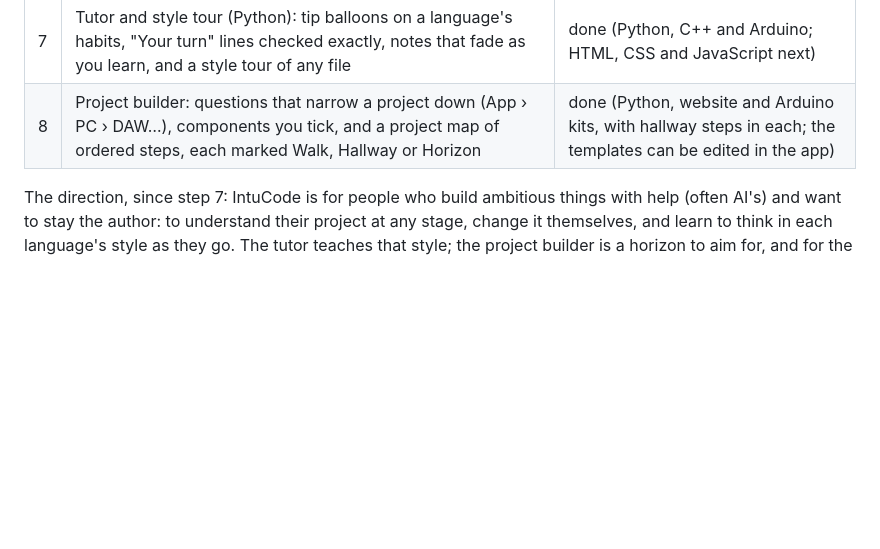
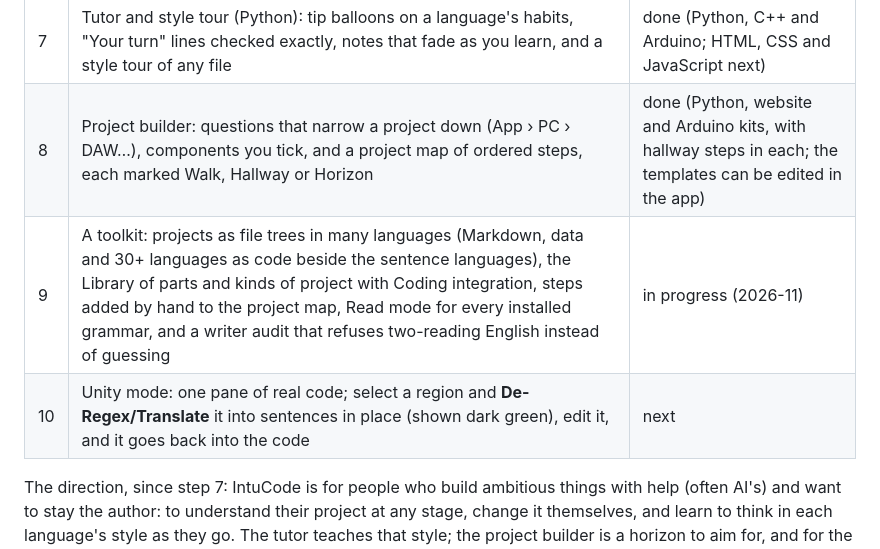
Before and after one commit to matthewvincentthomasmalone-ops/IntuiCode, a Markdown page: ROADMAP.md, the part around the change. GitHub-like rendering; blank space fills up the shorter version.

```diff
--- a/ROADMAP.md
+++ b/ROADMAP.md
@@ -26,6 +26,8 @@ directions, using rules rather than AI. This file records where it is going and
 | 6 | Everything into sentences: HTML, CSS, JavaScript, C++ and Arduino → sentences with exactness checks; C++ classes; Arduino in Write mode; Visual Studio's compiler; tests of the real desktop app | done |
 | 7 | Tutor and style tour (Python): tip balloons on a language's habits, "Your turn" lines checked exactly, notes that fade as you learn, and a style tour of any file | done (Python, C++ and Arduino; HTML, CSS and JavaScript next) |
 | 8 | Project builder: questions that narrow a project down (App › PC › DAW…), components you tick, and a project map of ordered steps, each marked Walk, Hallway or Horizon | done (Python, website and Arduino kits, with hallway steps in each; the templates can be edited in the app) |
+| 9 | A toolkit: projects as file trees in many languages (Markdown, data and 30+ languages as code beside the sentence languages), the Library of parts and kinds of project with Coding integration, steps added by hand to the project map, Read mode for every installed grammar, and a writer audit that refuses two-reading English instead of guessing | in progress (2026-11) |
+| 10 | Unity mode: one pane of real code; select a region and **De-Regex/Translate** it into sentences in place (shown dark green), edit it, and it goes back into the code | next |
 
 The direction, since step 7: IntuCode is for people who build ambitious things with help (often
 AI's) and want to stay the author: to understand their project at any stage, change it themselves,
```
Also changed, not shown: README.md (+28 -0 lines), TESTING.md (+15 -0 lines).
